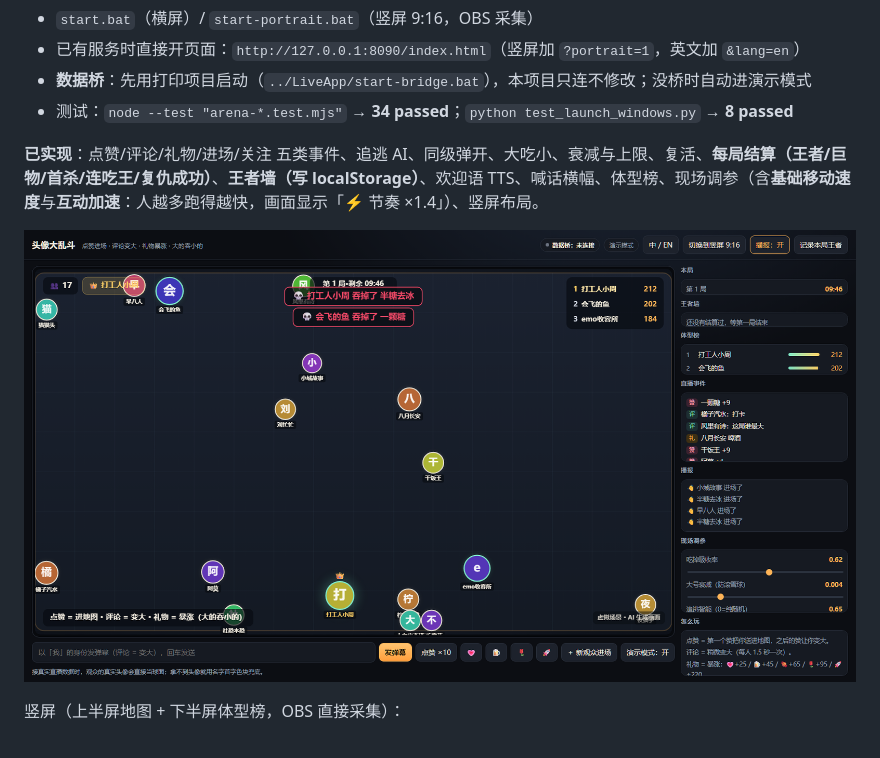
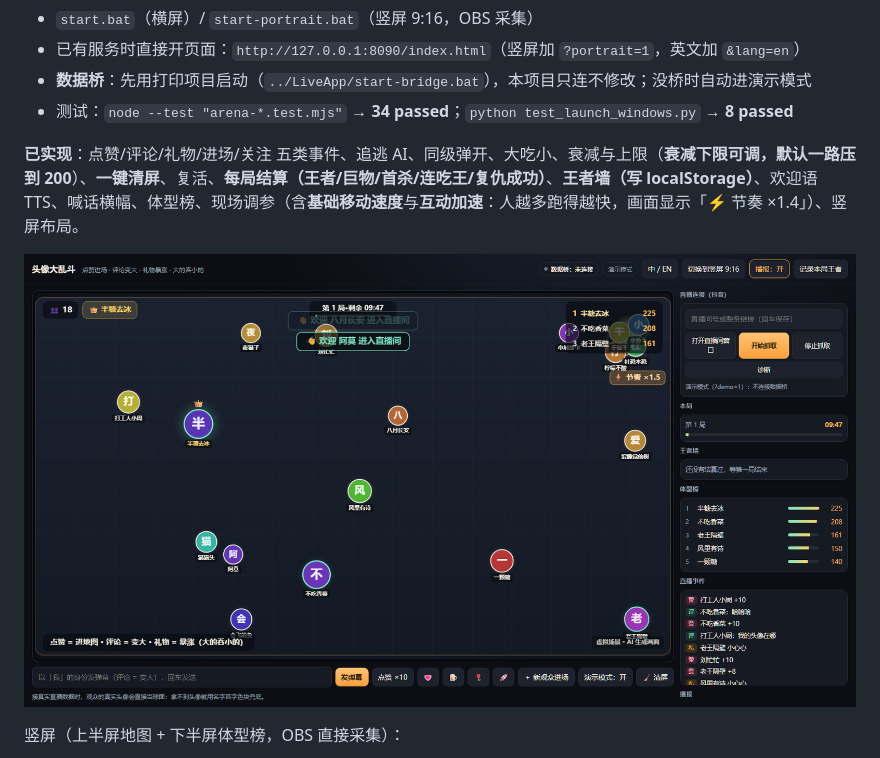
Before and after one commit to abdusalam1/avatar-arena, a Markdown page: docs/方案-头像大乱斗.md, the part around the change. Rendered like a GitHub page; pictures changed too: docs/screenshots/arena-landscape.png.

```diff
--- a/docs/方案-头像大乱斗.md
+++ b/docs/方案-头像大乱斗.md
@@ -79,7 +79,7 @@
 - **数据桥**：先用打印项目启动（`../LiveApp/start-bridge.bat`），本项目只连不修改；没桥时自动进演示模式
 - 测试：`node --test "arena-*.test.mjs"` → **34 passed**；`python test_launch_windows.py` → **8 passed**
 
-**已实现**：点赞/评论/礼物/进场/关注 五类事件、追逃 AI、同级弹开、大吃小、衰减与上限、复活、**每局结算（王者/巨物/首杀/连吃王/复仇成功）**、**王者墙（写 localStorage）**、欢迎语 TTS、喊话横幅、体型榜、现场调参（含**基础移动速度**与**互动加速**：人越多跑得越快，画面显示「⚡ 节奏 ×1.4」）、竖屏布局。
+**已实现**：点赞/评论/礼物/进场/关注 五类事件、追逃 AI、同级弹开、大吃小、衰减与上限（**衰减下限可调，默认一路压到 200**）、**一键清屏**、复活、**每局结算（王者/巨物/首杀/连吃王/复仇成功）**、**王者墙（写 localStorage）**、欢迎语 TTS、喊话横幅、体型榜、现场调参（含**基础移动速度**与**互动加速**：人越多跑得越快，画面显示「⚡ 节奏 ×1.4」）、竖屏布局。
 
 ![横屏](screenshots/arena-landscape.png)
 
```
Also changed, not shown: CHANGELOG.md (+2 -0 lines), README.md (+5 -3 lines), docs/screenshots/hero.png, docs/screenshots/social-preview.png, 7 other files.
